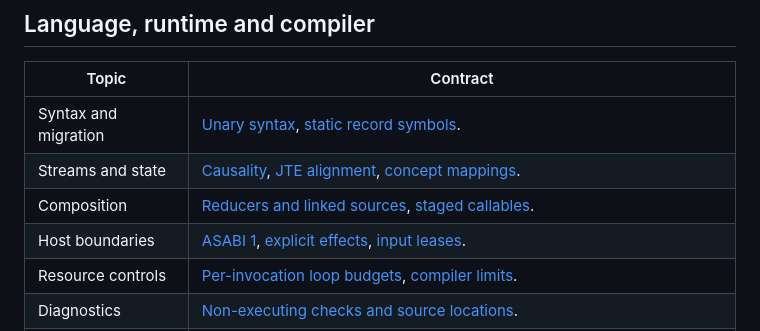
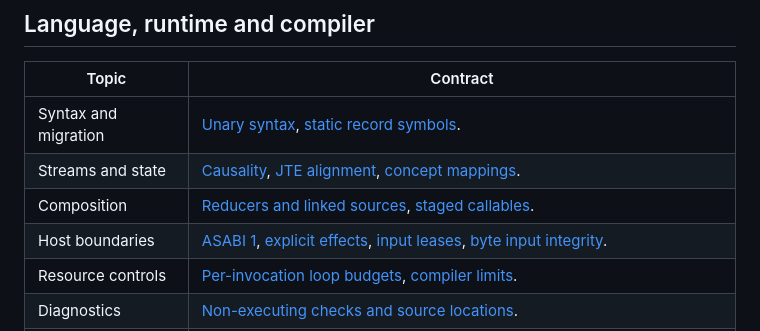
Before and after one commit to mewhhaha/asslang, a Markdown page: docs/README.md, the part around the change. Rendered like a GitHub page.

```diff
--- a/docs/README.md
+++ b/docs/README.md
@@ -27,7 +27,7 @@ operations into ordinary source, and explains which semantic boundaries stay nat
 | Syntax and migration | [Unary syntax](SYNTAX.md), [static record symbols](RECORD-SYMBOLS.md). |
 | Streams and state | [Causality](CAUSAL.md), [JTE alignment](JTE.md), [concept mappings](CONCEPTS.md). |
 | Composition | [Reducers and linked sources](COMPOSABILITY.md), [staged callables](STAGED-CALLABLES.md). |
-| Host boundaries | [ASABI 1](ABI.md), [explicit effects](EFFECTS.md), [input leases](LEASES.md). |
+| Host boundaries | [ASABI 1](ABI.md), [explicit effects](EFFECTS.md), [input leases](LEASES.md), [byte input integrity](BYTES-INPUT-INTEGRITY.md). |
 | Resource controls | [Per-invocation loop budgets](LOOP-BUDGETS.md), [compiler limits](IMPLEMENTATION.md#resource-bounds-and-evidence). |
 | Diagnostics | [Non-executing checks and source locations](DIAGNOSTICS.md). |
 | Lowering | [Implementation](IMPLEMENTATION.md), [ordered SIMD](EXAMPLES-SIMD.md), [reduction fusion](REDUCTION-FUSION.md), [causal output fusion](OUTPUT-FUSION.md), [integration history](INTEGRATION.md). |
```
Also changed, not shown: docs/BYTES-INPUT-INTEGRITY.md (added, +140 -0 lines).
